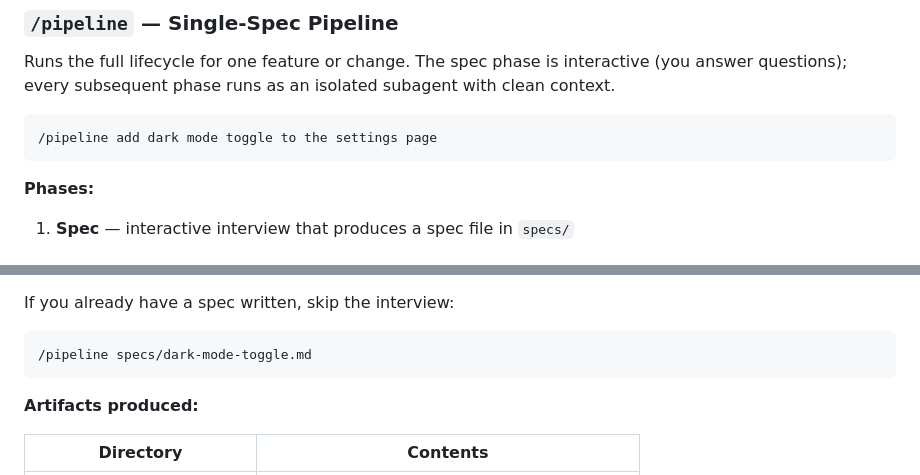
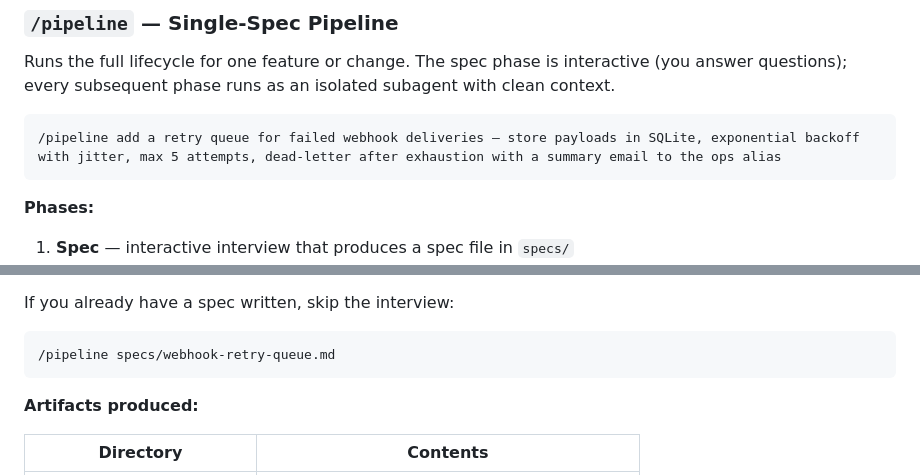
Before and after one commit to MarioEpkOne/PipelineIQ, a Markdown page: README.md, 2 parts joined by grey strips. Rendered like a GitHub page.

Commit message:
docs: replace placeholder example with realistic pipeline prompt
Co-Authored-By: Claude Opus 4.6 <noreply@anthropic.com>

````diff
--- a/README.md
+++ b/README.md
@@ -11,7 +11,7 @@ Claude Code slash commands for a closed-loop **spec → plan → implement → a
 Runs the full lifecycle for one feature or change. The spec phase is interactive (you answer questions); every subsequent phase runs as an isolated subagent with clean context.
 
 ```
-/pipeline add dark mode toggle to the settings page
+/pipeline add a retry queue for failed webhook deliveries — store payloads in SQLite, exponential backoff with jitter, max 5 attempts, dead-letter after exhaustion with a summary email to the ops alias
 ```
 
 **Phases:**
@@ -27,7 +27,7 @@ Runs the full lifecycle for one feature or change. The spec phase is interactive
 If you already have a spec written, skip the interview:
 
 ```
-/pipeline specs/dark-mode-toggle.md
+/pipeline specs/webhook-retry-queue.md
 ```
 
 **Artifacts produced:**
````
